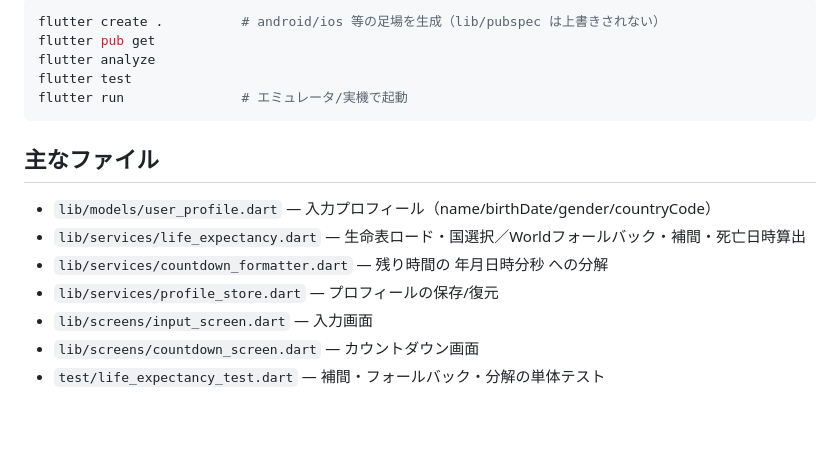
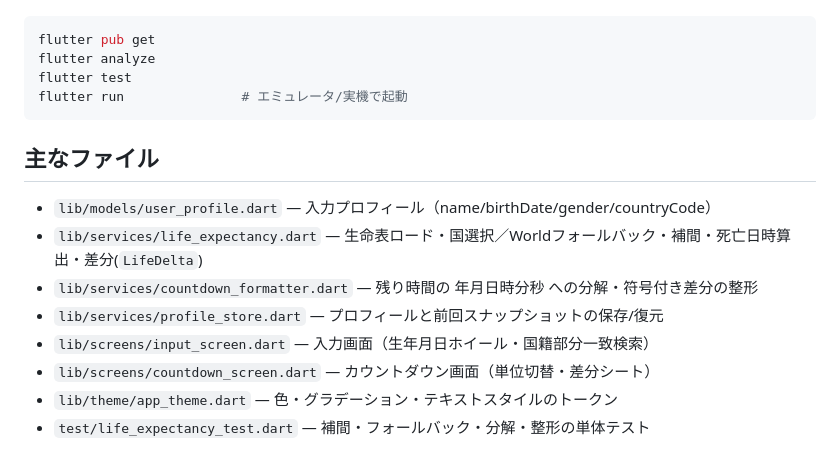
Before and after one commit to TatsuhitoYoshikawa/memento_mori, a Markdown page: README.md, the part around one of its changes. Rendered like a GitHub page; blank space fills up the shorter version.

````diff
--- a/README.md
+++ b/README.md
@@ -41,6 +61,5 @@
 
 ```bash
-flutter create .          # android/ios 等の足場を生成（lib/pubspec は上書きされない）
 flutter pub get
 flutter analyze
 flutter test
@@ -49,9 +68,10 @@ flutter run               # エミュレータ/実機で起動
 
 ## 主なファイル
 - `lib/models/user_profile.dart` — 入力プロフィール（name/birthDate/gender/countryCode）
-- `lib/services/life_expectancy.dart` — 生命表ロード・国選択／Worldフォールバック・補間・死亡日時算出
-- `lib/services/countdown_formatter.dart` — 残り時間の 年月日時分秒 への分解
-- `lib/services/profile_store.dart` — プロフィールの保存/復元
-- `lib/screens/input_screen.dart` — 入力画面
-- `lib/screens/countdown_screen.dart` — カウントダウン画面
-- `test/life_expectancy_test.dart` — 補間・フォールバック・分解の単体テスト
+- `lib/services/life_expectancy.dart` — 生命表ロード・国選択／Worldフォールバック・補間・死亡日時算出・差分(`LifeDelta`)
+- `lib/services/countdown_formatter.dart` — 残り時間の 年月日時分秒 への分解・符号付き差分の整形
+- `lib/services/profile_store.dart` — プロフィールと前回スナップショットの保存/復元
+- `lib/screens/input_screen.dart` — 入力画面（生年月日ホイール・国籍部分一致検索）
+- `lib/screens/countdown_screen.dart` — カウントダウン画面（単位切替・差分シート）
+- `lib/theme/app_theme.dart` — 色・グラデーション・テキストスタイルのトークン
+- `test/life_expectancy_test.dart` — 補間・フォールバック・分解・整形の単体テスト
````
Also changed, not shown: other parts of README.md (+35 -15 lines), docs/screenshots/countdown.png (added), docs/screenshots/delta.png (added), docs/screenshots/input.png (added).
